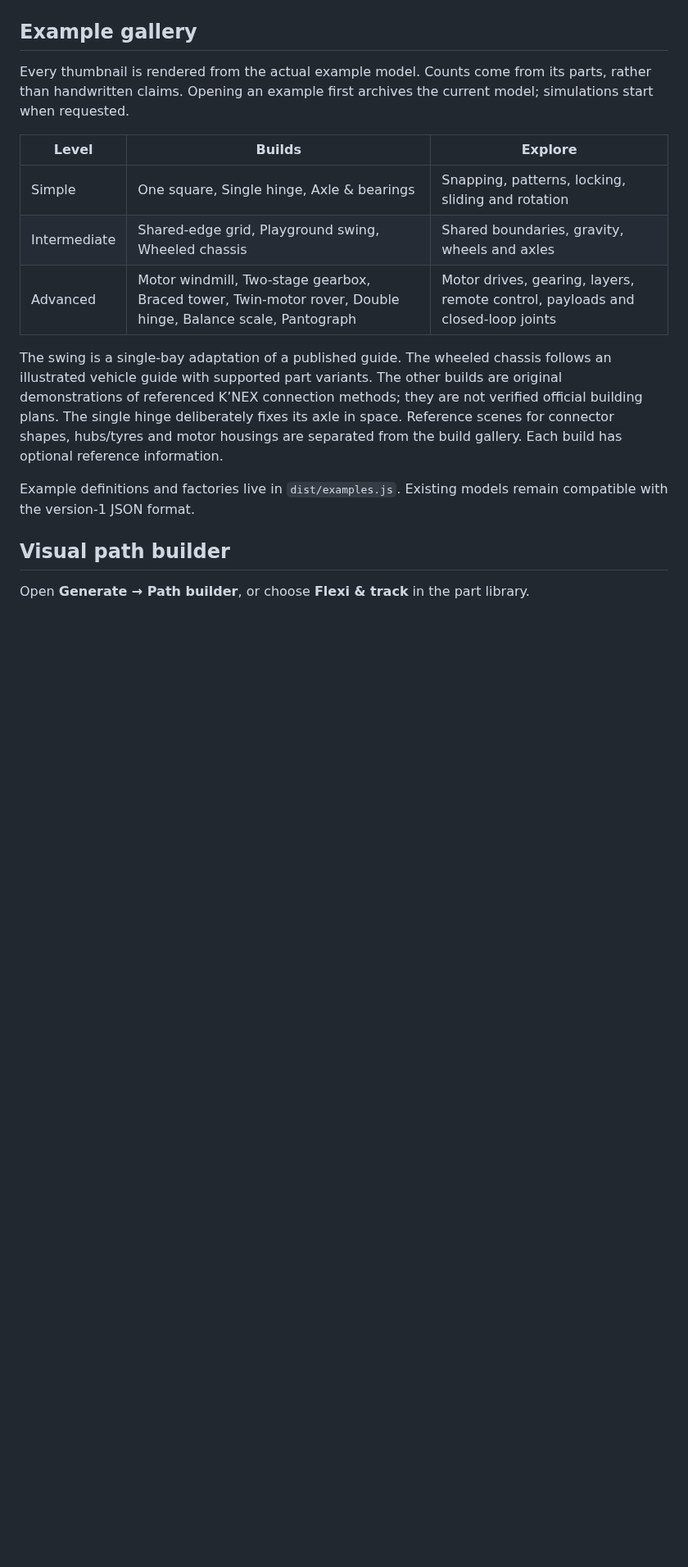
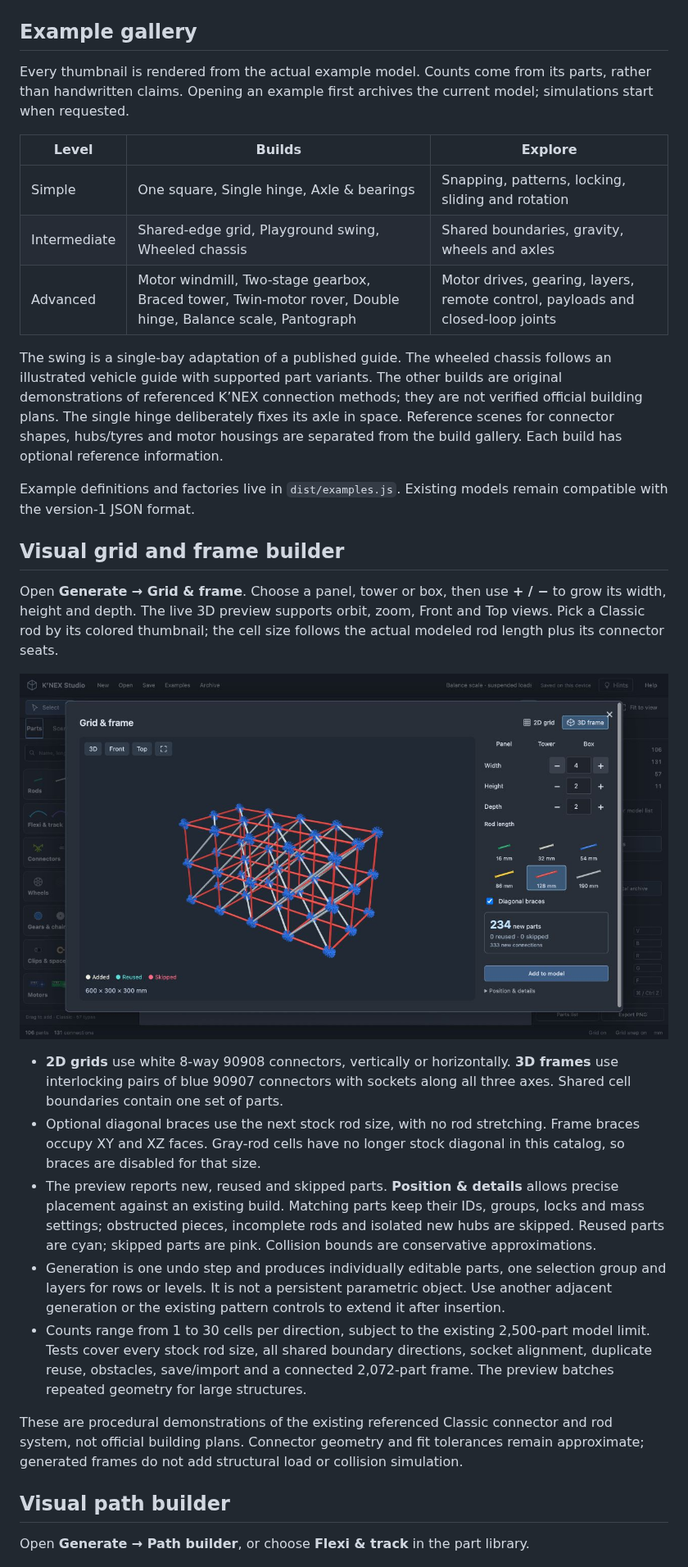
Before and after one commit to Ed-GPT/knex-studio, a Markdown page: README.md, the part around the change. Shown at 82% size. GitHub-like rendering; pictures changed too: docs/screenshots/frame-builder.png (added); blank space fills up the shorter version.

Commit message:
Add visual Classic grid and frame generator with shared-boundary reuse

```diff
--- a/README.md
+++ b/README.md
@@ -74,6 +74,20 @@ Every thumbnail is rendered from the actual example model. Counts come from its
 The swing is a single-bay adaptation of a published guide. The wheeled chassis follows an illustrated vehicle guide with supported part variants. The other builds are original demonstrations of referenced K’NEX connection methods; they are not verified official building plans. The single hinge deliberately fixes its axle in space. Reference scenes for connector shapes, hubs/tyres and motor housings are separated from the build gallery. Each build has optional reference information.
 
 Example definitions and factories live in `dist/examples.js`. Existing models remain compatible with the version-1 JSON format.
+
+## Visual grid and frame builder
+
+Open **Generate → Grid & frame**. Choose a panel, tower or box, then use **+ / −** to grow its width, height and depth. The live 3D preview supports orbit, zoom, Front and Top views. Pick a Classic rod by its colored thumbnail; the cell size follows the actual modeled rod length plus its connector seats.
+
+![Procedural frame built from Classic connectors and stock rods](docs/screenshots/frame-builder.png)
+
+- **2D grids** use white 8-way 90908 connectors, vertically or horizontally. **3D frames** use interlocking pairs of blue 90907 connectors with sockets along all three axes. Shared cell boundaries contain one set of parts.
+- Optional diagonal braces use the next stock rod size, with no rod stretching. Frame braces occupy XY and XZ faces. Gray-rod cells have no longer stock diagonal in this catalog, so braces are disabled for that size.
+- The preview reports new, reused and skipped parts. **Position & details** allows precise placement against an existing build. Matching parts keep their IDs, groups, locks and mass settings; obstructed pieces, incomplete rods and isolated new hubs are skipped. Reused parts are cyan; skipped parts are pink. Collision bounds are conservative approximations.
+- Generation is one undo step and produces individually editable parts, one selection group and layers for rows or levels. It is not a persistent parametric object. Use another adjacent generation or the existing pattern controls to extend it after insertion.
+- Counts range from 1 to 30 cells per direction, subject to the existing 2,500-part model limit. Tests cover every stock rod size, all shared boundary directions, socket alignment, duplicate reuse, obstacles, save/import and a connected 2,072-part frame. The preview batches repeated geometry for large structures.
+
+These are procedural demonstrations of the existing referenced Classic connector and rod system, not official building plans. Connector geometry and fit tolerances remain approximate; generated frames do not add structural load or collision simulation.
 
 ## Visual path builder
 
```
Also changed, not shown: 8 other files.
